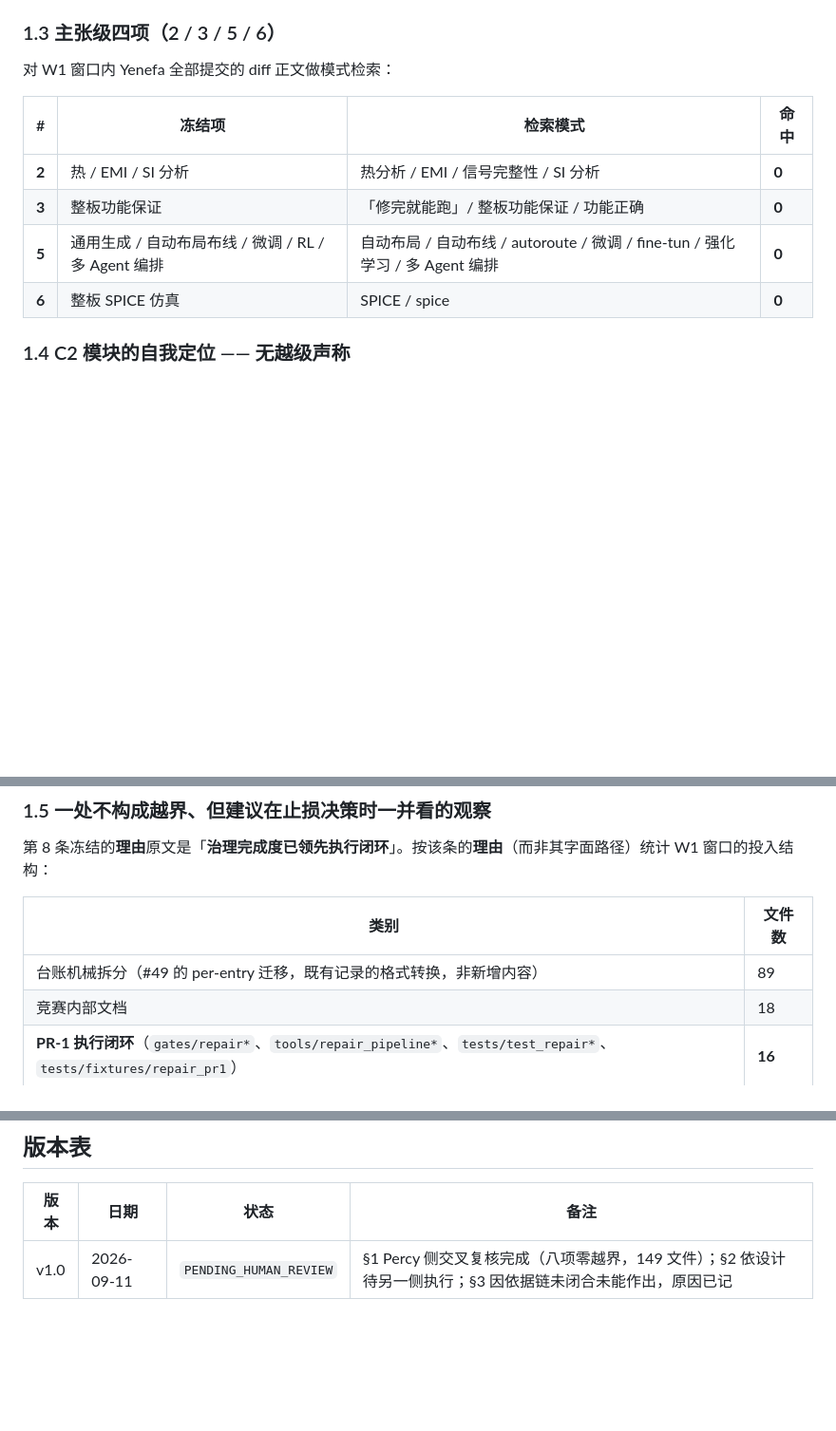
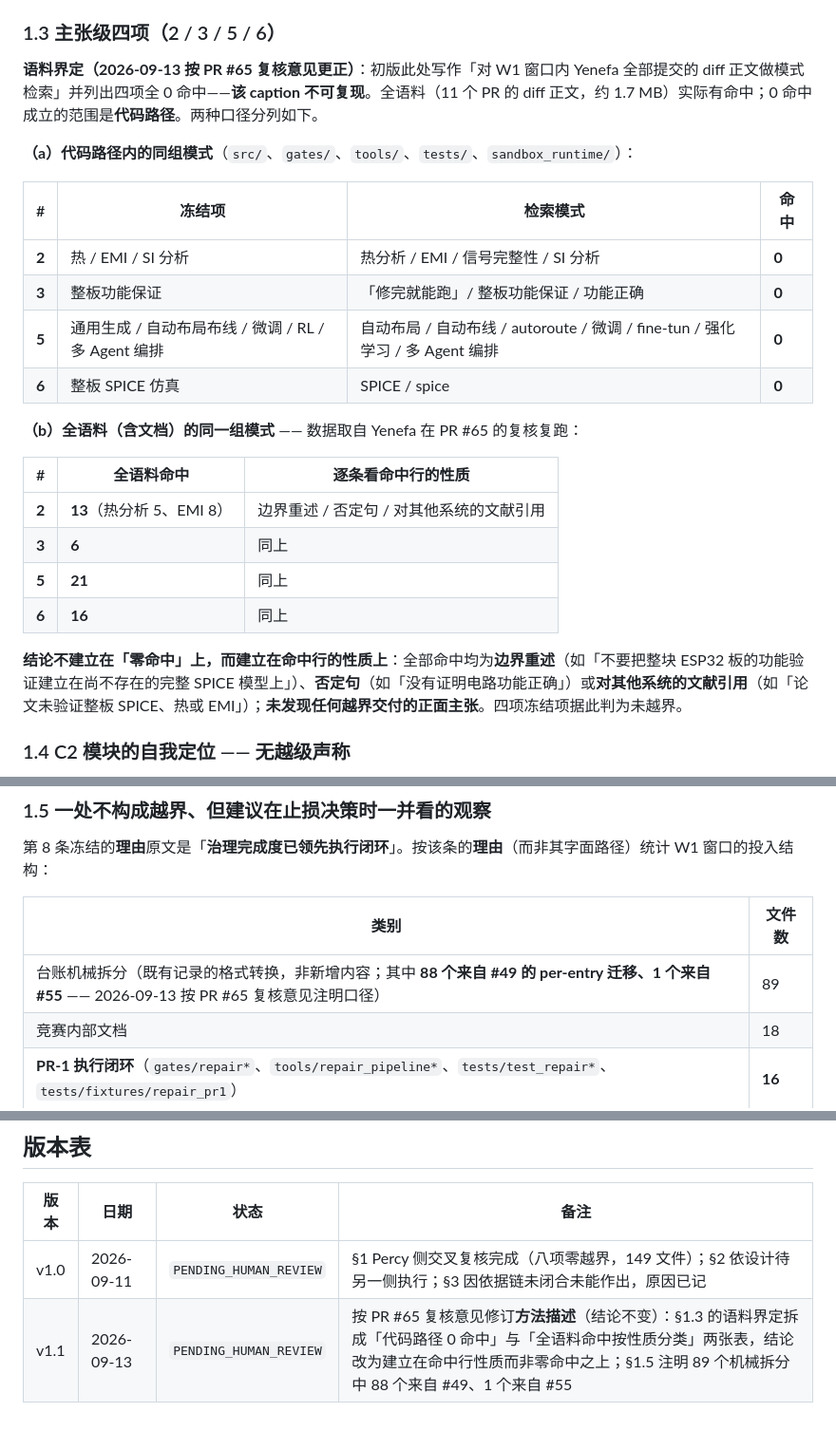
Before and after one commit to Yenefa/AEDL, a Markdown page: docs/competition/W1_CLOSEOUT_J1.md, 3 parts joined by grey strips. Shown at 95% size. Rendered like a GitHub page; blank space fills up the shorter version.

Commit message:
docs(competition): fix the section 1.3 corpus claim per the PR #65 review
The caption claimed a full-corpus pattern search with zero hits, which the
review could not reproduce: over the whole 1.7 MB of diff text the same
patterns hit 13/6/21/16 times. Zero hits hold only inside the code paths.

Both readings are now stated, with the reviewer's full-corpus counts and
their classification - every hit is a boundary restatement, a negation or a
citation about someone else's system - so the conclusion now rests on what
the hits are rather than on their absence. The eight-item verdict is
unchanged. Also notes that 88 of the 89 mechanical ledger splits came from
PR #49 and one from PR #55.

Co-Authored-By: Claude Opus 5 <noreply@anthropic.com>

```diff
--- a/docs/competition/W1_CLOSEOUT_J1.md
+++ b/docs/competition/W1_CLOSEOUT_J1.md
@@ -46,7 +46,9 @@
 
 ### 1.3 主张级四项（2 / 3 / 5 / 6）
 
-对 W1 窗口内 Yenefa 全部提交的 diff 正文做模式检索：
+**语料界定（2026-09-13 按 PR #65 复核意见更正）**：初版此处写作「对 W1 窗口内 Yenefa 全部提交的 diff 正文做模式检索」并列出四项全 0 命中——**该 caption 不可复现**。全语料（11 个 PR 的 diff 正文，约 1.7 MB）实际有命中；0 命中成立的范围是**代码路径**。两种口径分列如下。
+
+**（a）代码路径内的同组模式**（`src/`、`gates/`、`tools/`、`tests/`、`sandbox_runtime/`）：
 
 | # | 冻结项 | 检索模式 | 命中 |
 |---|---|---|---|
@@ -54,6 +56,17 @@
 | **3** | 整板功能保证 | 「修完就能跑」/ 整板功能保证 / 功能正确 | **0** |
 | **5** | 通用生成 / 自动布局布线 / 微调 / RL / 多 Agent 编排 | 自动布局 / 自动布线 / autoroute / 微调 / fine-tun / 强化学习 / 多 Agent 编排 | **0** |
 | **6** | 整板 SPICE 仿真 | SPICE / spice | **0** |
+
+**（b）全语料（含文档）的同一组模式** —— 数据取自 Yenefa 在 PR #65 的复核复跑：
+
+| # | 全语料命中 | 逐条看命中行的性质 |
+|---|---|---|
+| **2** | **13**（热分析 5、EMI 8） | 边界重述 / 否定句 / 对其他系统的文献引用 |
+| **3** | **6** | 同上 |
+| **5** | **21** | 同上 |
+| **6** | **16** | 同上 |
+
+**结论不建立在「零命中」上，而建立在命中行的性质上**：全部命中均为**边界重述**（如「不要把整块 ESP32 板的功能验证建立在尚不存在的完整 SPICE 模型上」）、**否定句**（如「没有证明电路功能正确」）或**对其他系统的文献引用**（如「论文未验证整板 SPICE、热或 EMI」）；**未发现任何越界交付的正面主张**。四项冻结项据此判为未越界。
 
 ### 1.4 C2 模块的自我定位 —— 无越级声称
 
@@ -71,7 +84,7 @@
 
 | 类别 | 文件数 |
 |---|---|
-| 台账机械拆分（#49 的 per-entry 迁移，既有记录的格式转换，非新增内容） | 89 |
+| 台账机械拆分（既有记录的格式转换，非新增内容；其中 **88 个来自 #49 的 per-entry 迁移、1 个来自 #55** —— 2026-09-13 按 PR #65 复核意见注明口径） | 89 |
 | 竞赛内部文档 | 18 |
 | **PR-1 执行闭环**（`gates/repair*`、`tools/repair_pipeline*`、`tests/test_repair*`、`tests/fixtures/repair_pr1`） | **16** |
 | 其他治理 / 合规 | 5 |
@@ -140,3 +153,4 @@ W1 止损决策  ←  Y4 增益结论  ←  A3（Y4-dry 独立评分，Percy）
 | 版本 | 日期 | 状态 | 备注 |
 |---|---|---|---|
 | v1.0 | 2026-09-11 | `PENDING_HUMAN_REVIEW` | §1 Percy 侧交叉复核完成（八项零越界，149 文件）；§2 依设计待另一侧执行；§3 因依据链未闭合未能作出，原因已记 |
+| v1.1 | 2026-09-13 | `PENDING_HUMAN_REVIEW` | 按 PR #65 复核意见修订**方法描述**（结论不变）：§1.3 的语料界定拆成「代码路径 0 命中」与「全语料命中按性质分类」两张表，结论改为建立在命中行性质而非零命中之上；§1.5 注明 89 个机械拆分中 88 个来自 #49、1 个来自 #55 |
```
